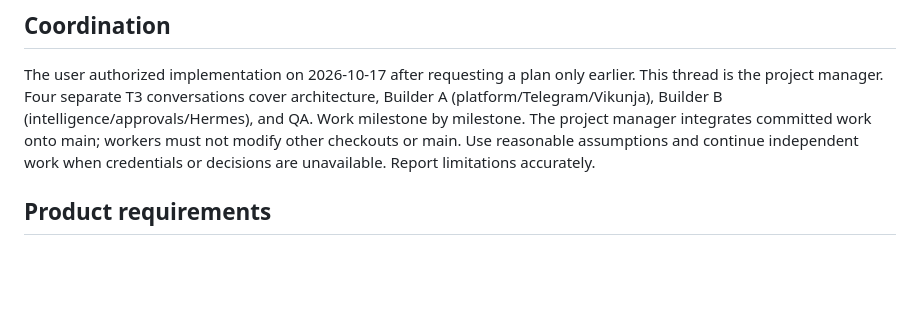
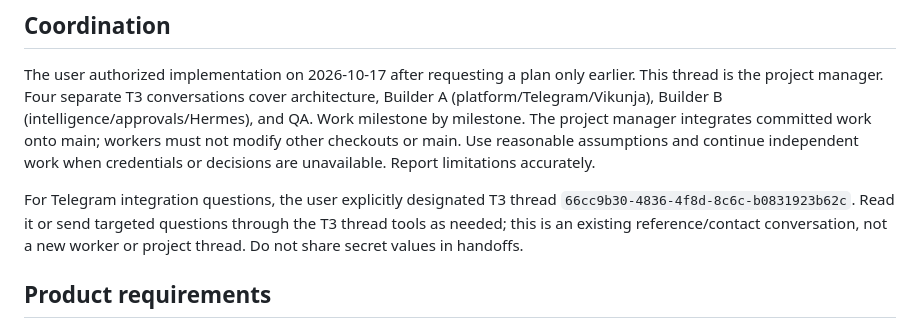
Before and after one commit to Jayesh1512/kanban-workflow, a Markdown page: docs/PROJECT_BRIEF.md, the part around the change. Rendered like a GitHub page; blank space fills up the shorter version.

Commit message:
docs: record user-designated Telegram integration contact

```diff
--- a/docs/PROJECT_BRIEF.md
+++ b/docs/PROJECT_BRIEF.md
@@ -3,6 +3,8 @@
 ## Coordination
 
 The user authorized implementation on 2026-10-17 after requesting a plan only earlier. This thread is the project manager. Four separate T3 conversations cover architecture, Builder A (platform/Telegram/Vikunja), Builder B (intelligence/approvals/Hermes), and QA. Work milestone by milestone. The project manager integrates committed work onto main; workers must not modify other checkouts or main. Use reasonable assumptions and continue independent work when credentials or decisions are unavailable. Report limitations accurately.
+
+For Telegram integration questions, the user explicitly designated T3 thread `66cc9b30-4836-4f8d-8c6c-b0831923b62c`. Read it or send targeted questions through the T3 thread tools as needed; this is an existing reference/contact conversation, not a new worker or project thread. Do not share secret values in handoffs.
 
 ## Product requirements
 
```
Also changed, not shown: docs/DELIVERY_STATUS.md (+1 -0 lines).
